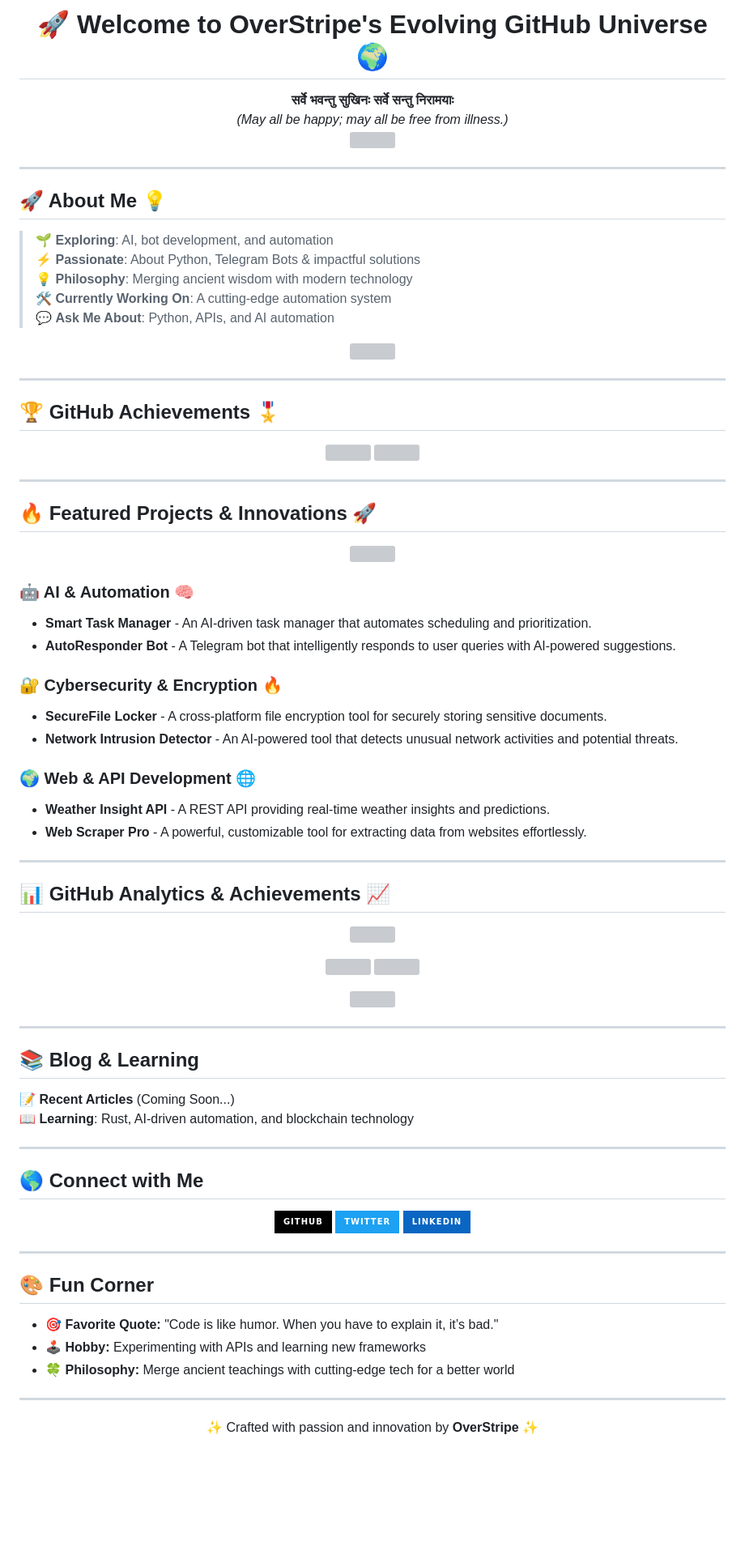
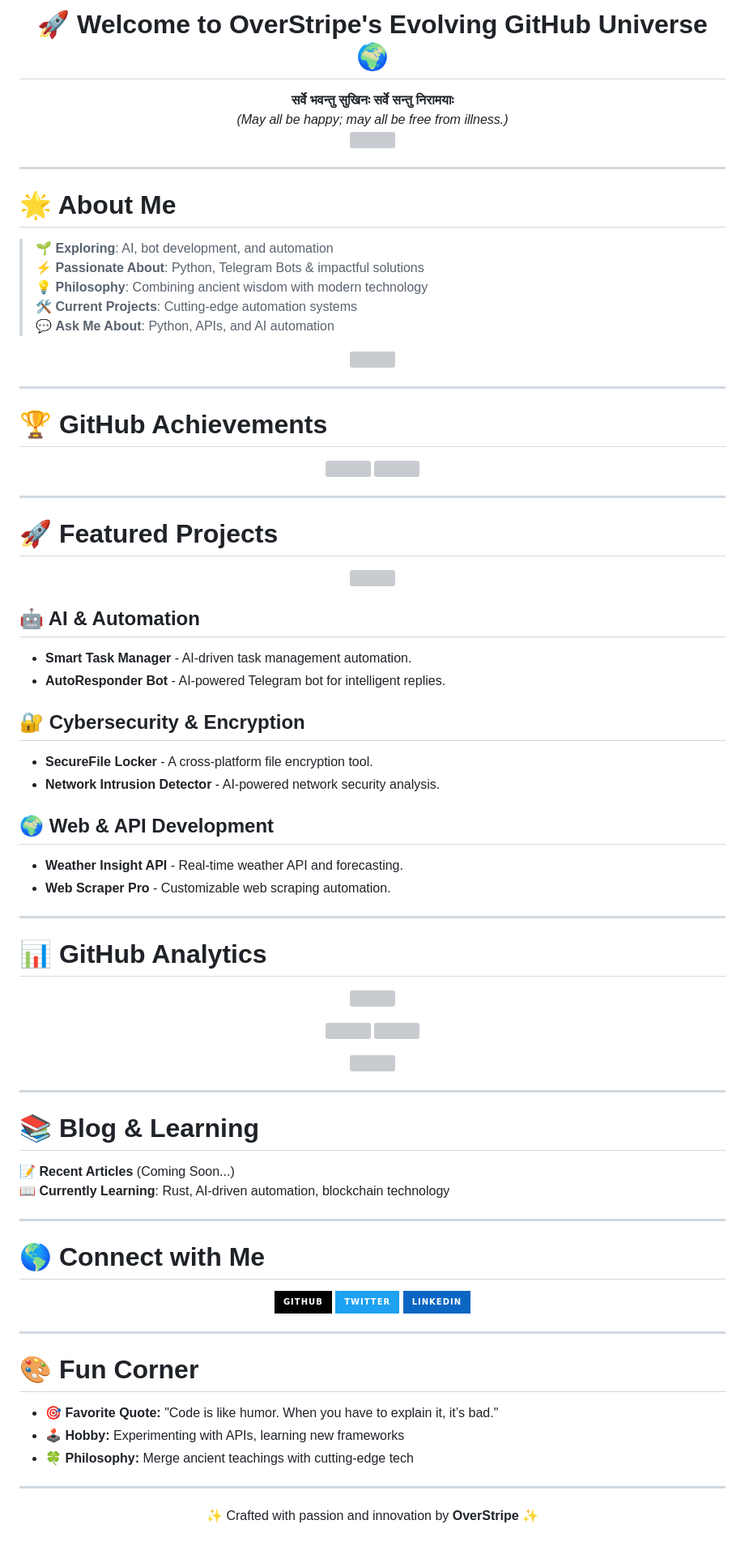
Before and after one commit to OverStripe/OverStripe, a Markdown page: README.md, the part around one of its changes. Shown at 81% size. GitHub-like rendering; badges without logos; blank space fills up the shorter version; grey boxes are pictures that could not be loaded.

```diff
--- a/README.md
+++ b/README.md
@@ -1,6 +1,4 @@
-<h1 align="center" style="color:#ffcc00; text-shadow: 0 0 10px #ffcc00, 0 0 20px #ffcc00; font-family: 'Luckiest Guy', cursive; animation: glowing 2s infinite alternate; letter-spacing: 3px;">
-🚀 Welcome to OverStripe's Evolving GitHub Universe 🌍
-</h1>
+<h1 align="center" style="color:#ffcc00; text-shadow: 0 0 10px #ffcc00, 0 0 20px #ffcc00; font-family: 'Luckiest Guy', cursive; animation: glowing 2s infinite alternate; letter-spacing: 3px;">🚀 Welcome to OverStripe's Evolving GitHub Universe 🌍</h1>
 
 <style>
 @keyframes glowing {
@@ -24,12 +22,12 @@ h1, p, img {
 
 ---
 
-## 🚀 About Me 💡
+# 🌟 About Me
 
 > 🌱 **Exploring**: AI, bot development, and automation
-> ⚡ **Passionate**: About Python, Telegram Bots & impactful solutions
-> 💡 **Philosophy**: Merging ancient wisdom with modern technology
-> 🛠 **Currently Working On**: A cutting-edge automation system
+> ⚡ **Passionate About**: Python, Telegram Bots & impactful solutions
+> 💡 **Philosophy**: Combining ancient wisdom with modern technology
+> 🛠 **Current Projects**: Cutting-edge automation systems
 > 💬 **Ask Me About**: Python, APIs, and AI automation
 
 <p align="center">
@@ -38,7 +36,7 @@ h1, p, img {
 
 ---
 
-## 🏆 GitHub Achievements 🎖
+# 🏆 GitHub Achievements
 
 <p align="center">
   <img src="https://img.shields.io/github/followers/OverStripe?style=social">
@@ -47,27 +45,27 @@ h1, p, img {
 
 ---
 
-## 🔥 Featured Projects & Innovations 🚀
+# 🚀 Featured Projects
 
 <p align="center">
   <img src="https://media.giphy.com/media/L1R1tvI9svkIWwpVYr/giphy.gif" width="500">
 </p>
 
-### 🤖 AI & Automation 🧠
-- **Smart Task Manager** - An AI-driven task manager that automates scheduling and prioritization.
-- **AutoResponder Bot** - A Telegram bot that intelligently responds to user queries with AI-powered suggestions.
+## 🤖 AI & Automation
+- **Smart Task Manager** - AI-driven task management automation.
+- **AutoResponder Bot** - AI-powered Telegram bot for intelligent replies.
 
-### 🔐 Cybersecurity & Encryption 🔥
-- **SecureFile Locker** - A cross-platform file encryption tool for securely storing sensitive documents.
-- **Network Intrusion Detector** - An AI-powered tool that detects unusual network activities and potential threats.
+## 🔐 Cybersecurity & Encryption
+- **SecureFile Locker** - A cross-platform file encryption tool.
+- **Network Intrusion Detector** - AI-powered network security analysis.
 
-### 🌍 Web & API Development 🌐
-- **Weather Insight API** - A REST API providing real-time weather insights and predictions.
-- **Web Scraper Pro** - A powerful, customizable tool for extracting data from websites effortlessly.
+## 🌍 Web & API Development
+- **Weather Insight API** - Real-time weather API and forecasting.
+- **Web Scraper Pro** - Customizable web scraping automation.
 
 ---
 
-## 📊 GitHub Analytics & Achievements 📈
+# 📊 GitHub Analytics
 
 <p align="center">
   <img src="https://github-profile-trophy.vercel.app/?username=OverStripe&theme=dracula&column=7" width="600">
@@ -84,14 +82,14 @@ h1, p, img {
 
 ---
 
-## 📚 Blog & Learning
+# 📚 Blog & Learning
 
 📝 **Recent Articles** (Coming Soon...)
-📖 **Learning**: Rust, AI-driven automation, and blockchain technology
+📖 **Currently Learning**: Rust, AI-driven automation, blockchain technology
 
 ---
 
-## 🌎 Connect with Me
+# 🌎 Connect with Me
 
 <p align="center">
   <a href="https://github.com/OverStripe">
@@ -107,10 +105,10 @@ h1, p, img {
 
 ---
 
-## 🎨 Fun Corner
+# 🎨 Fun Corner
 - 🎯 **Favorite Quote:** "Code is like humor. When you have to explain it, it’s bad."
-- 🕹 **Hobby:** Experimenting with APIs and learning new frameworks
-- 🍀 **Philosophy:** Merge ancient teachings with cutting-edge tech for a better world
+- 🕹 **Hobby:** Experimenting with APIs, learning new frameworks
+- 🍀 **Philosophy:** Merge ancient teachings with cutting-edge tech
 
 ---
 
```
Also changed, not shown: other parts of README.md (+1 -1 lines).
